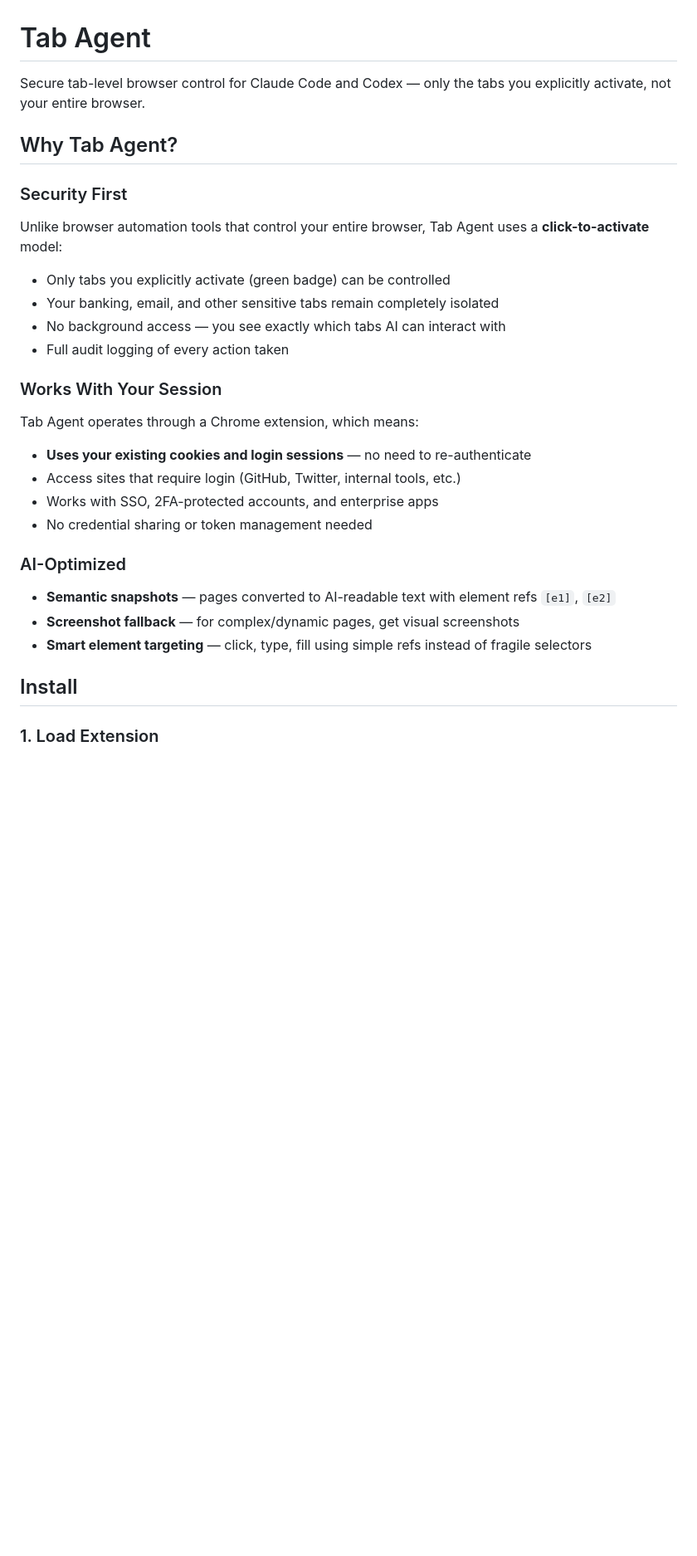
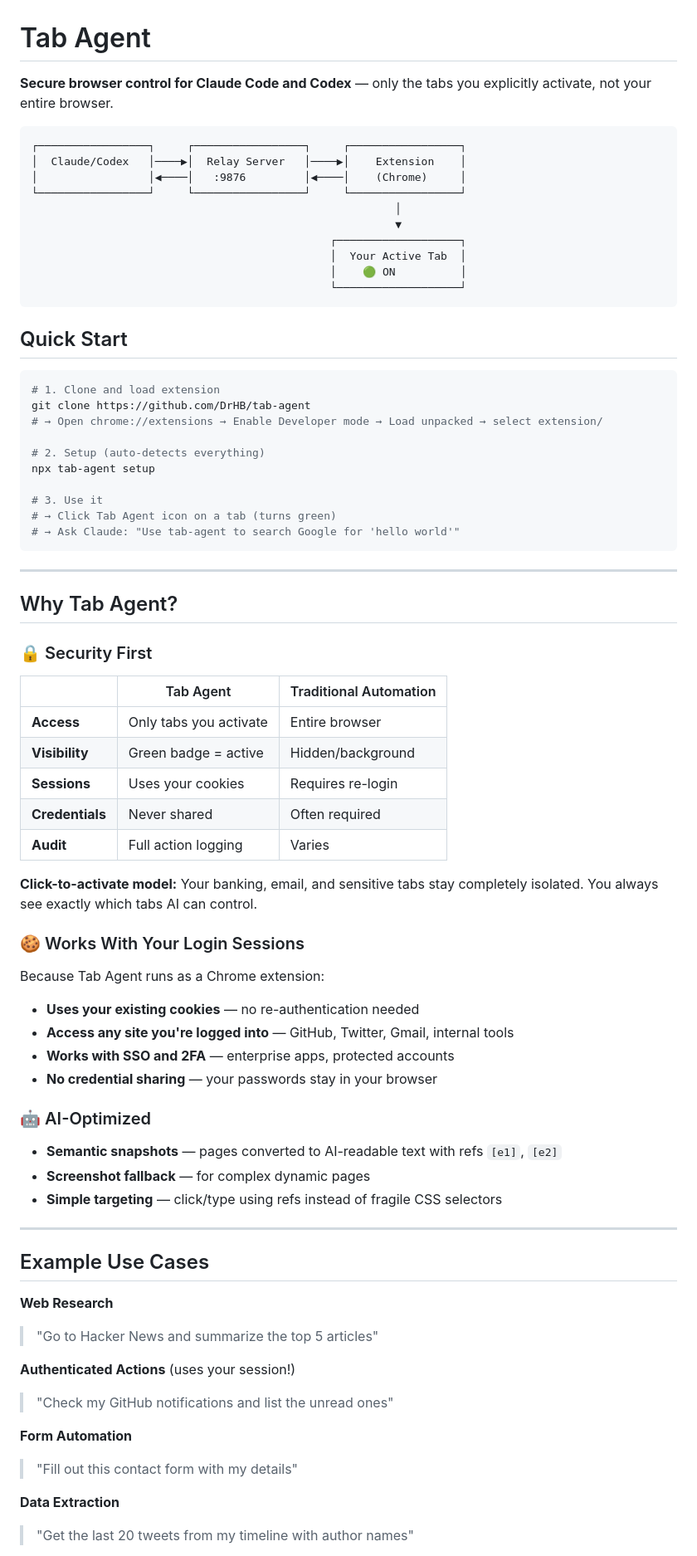
Before and after one commit to DrHB/tab-agent, a Markdown page: README.md, the part around one of its changes. Shown at 83% size. Drawn GitHub-style; blank space fills up the shorter version.

Commit message:
docs: reorganize README with better layout and flow

````diff
--- a/README.md
+++ b/README.md
@@ -1,28 +1,79 @@
 # Tab Agent
 
-Secure tab-level browser control for Claude Code and Codex — only the tabs you explicitly activate, not your entire browser.
+**Secure browser control for Claude Code and Codex** — only the tabs you explicitly activate, not your entire browser.
+
+```
+┌─────────────────┐     ┌─────────────────┐     ┌─────────────────┐
+│  Claude/Codex   │────▶│  Relay Server   │────▶│    Extension    │
+│                 │◀────│   :9876         │◀────│    (Chrome)     │
+└─────────────────┘     └─────────────────┘     └─────────────────┘
+                                                        │
+                                                        ▼
+                                              ┌───────────────────┐
+                                              │  Your Active Tab  │
+                                              │    🟢 ON          │
+                                              └───────────────────┘
+```
+
+## Quick Start
+
+```bash
+# 1. Clone and load extension
+git clone https://github.com/DrHB/tab-agent
+# → Open chrome://extensions → Enable Developer mode → Load unpacked → select extension/
+
+# 2. Setup (auto-detects everything)
+npx tab-agent setup
+
+# 3. Use it
+# → Click Tab Agent icon on a tab (turns green)
+# → Ask Claude: "Use tab-agent to search Google for 'hello world'"
+```
+
+---
 
 ## Why Tab Agent?
 
-### Security First
-Unlike browser automation tools that control your entire browser, Tab Agent uses a **click-to-activate** model:
-- Only tabs you explicitly activate (green badge) can be controlled
-- Your banking, email, and other sensitive tabs remain completely isolated
-- No background access — you see exactly which tabs AI can interact with
-- Full audit logging of every action taken
+### 🔒 Security First
 
-### Works With Your Session
-Tab Agent operates through a Chrome extension, which means:
-- **Uses your existing cookies and login sessions** — no need to re-authenticate
-- Access sites that require login (GitHub, Twitter, internal tools, etc.)
-- Works with SSO, 2FA-protected accounts, and enterprise apps
-- No credential sharing or token management needed
+| | Tab Agent | Traditional Automation |
+|--|-----------|----------------------|
+| **Access** | Only tabs you activate | Entire browser |
+| **Visibility** | Green badge = active | Hidden/background |
+| **Sessions** | Uses your cookies | Requires re-login |
+| **Credentials** | Never shared | Often required |
+| **Audit** | Full action logging | Varies |
 
-### AI-Optimized
-- **Semantic snapshots** — pages converted to AI-readable text with element refs `[e1]`, `[e2]`
-- **Screenshot fallback** — for complex/dynamic pages, get visual screenshots
-- **Smart element targeting** — click, type, fill using simple refs instead of fragile selectors
+**Click-to-activate model:** Your banking, email, and sensitive tabs stay completely isolated. You always see exactly which tabs AI can control.
 
-## Install
+### 🍪 Works With Your Login Sessions
 
-### 1. Load Extension
+Because Tab Agent runs as a Chrome extension:
+
+- **Uses your existing cookies** — no re-authentication needed
+- **Access any site you're logged into** — GitHub, Twitter, Gmail, internal tools
+- **Works with SSO and 2FA** — enterprise apps, protected accounts
+- **No credential sharing** — your passwords stay in your browser
+
+### 🤖 AI-Optimized
+
+- **Semantic snapshots** — pages converted to AI-readable text with refs `[e1]`, `[e2]`
+- **Screenshot fallback** — for complex dynamic pages
+- **Simple targeting** — click/type using refs instead of fragile CSS selectors
+
+---
+
+## Example Use Cases
+
+**Web Research**
+> "Go to Hacker News and summarize the top 5 articles"
+
+**Authenticated Actions** (uses your session!)
+> "Check my GitHub notifications and list the unread ones"
+
+**Form Automation**
+> "Fill out this contact form with my details"
+
+**Data Extraction**
+> "Get the last 20 tweets from my timeline with author names"
+
````
Also changed, not shown: other parts of README.md (+99 -95 lines).
